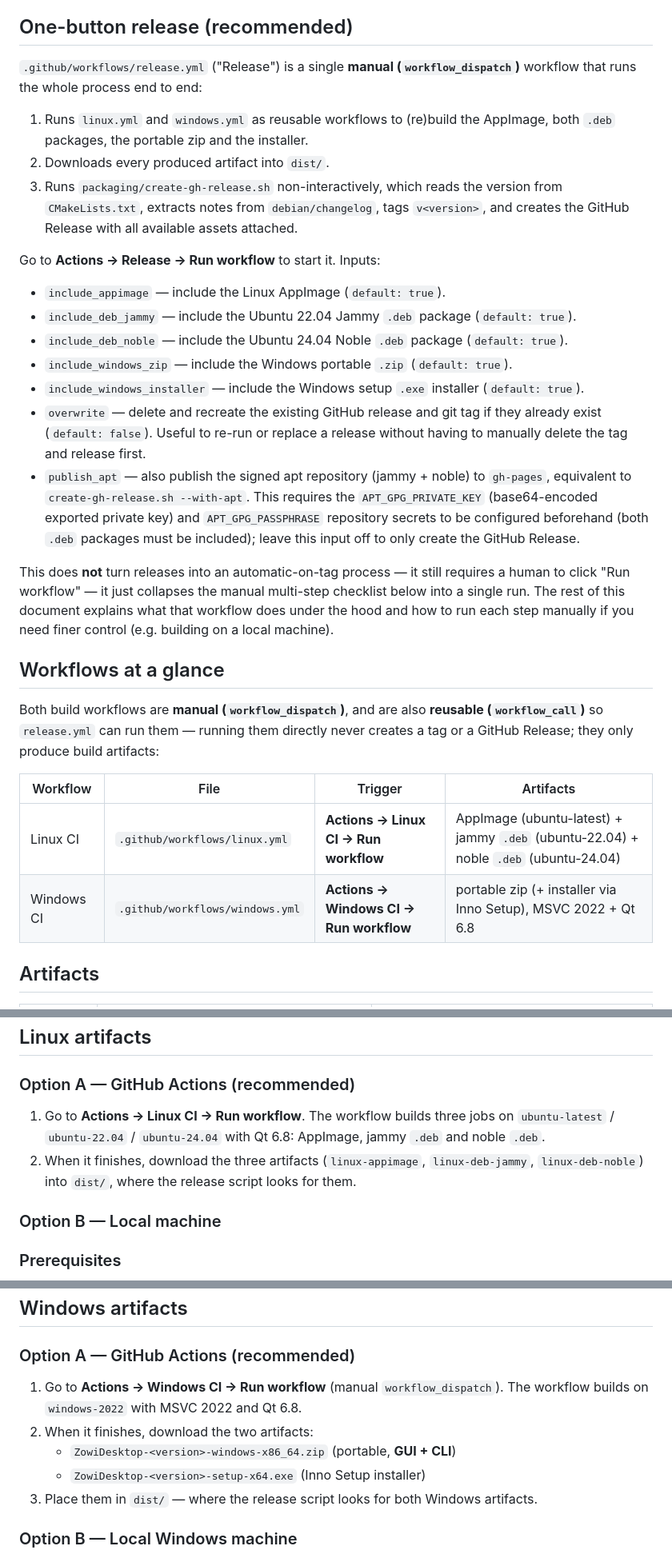
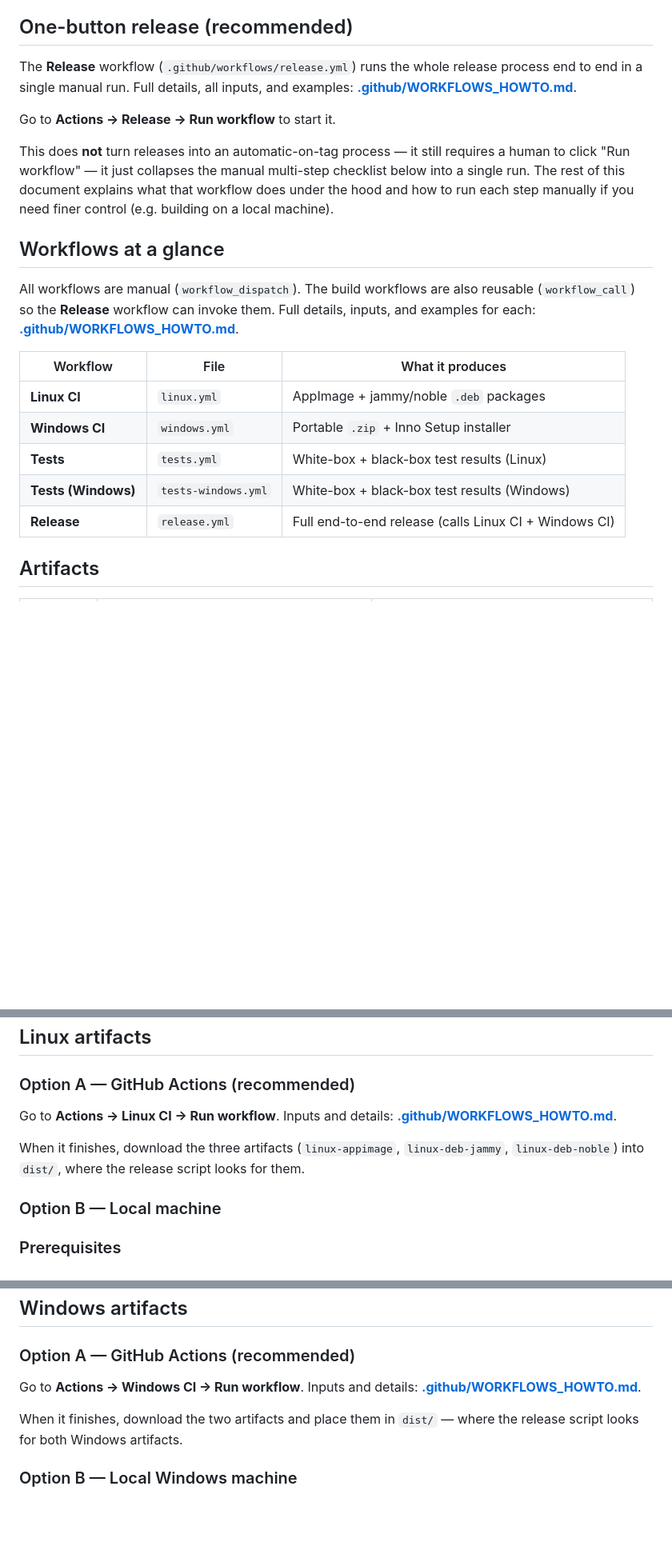
Before and after one commit to eduardomillan/ZowiDesktop, a Markdown page: docs/project/RELEASE.md, 3 parts joined by grey strips. Shown at 80% size. Rendered like a GitHub page; blank space fills up the shorter version.

Commit message:
docs: Document GitHub workflows

```diff
--- a/docs/project/RELEASE.md
+++ b/docs/project/RELEASE.md
@@ -39,33 +39,12 @@ This document is the end-to-end guide. For low-level build details (toolchains,
 
 ## One-button release (recommended)
 
-`.github/workflows/release.yml` ("Release") is a single **manual
-(`workflow_dispatch`)** workflow that runs the whole process end to end:
+The **Release** workflow (`.github/workflows/release.yml`) runs the whole
+release process end to end in a single manual run. Full details, all inputs,
+and examples:
+**[.github/WORKFLOWS_HOWTO.md](../../.github/WORKFLOWS_HOWTO.md#release)**.
 
-1. Runs `linux.yml` and `windows.yml` as reusable workflows to (re)build the
-   AppImage, both `.deb` packages, the portable zip and the installer.
-2. Downloads every produced artifact into `dist/`.
-3. Runs `packaging/create-gh-release.sh` non-interactively, which reads the
-   version from `CMakeLists.txt`, extracts notes from `debian/changelog`,
-   tags `v<version>`, and creates the GitHub Release with all available
-   assets attached.
-
-Go to **Actions → Release → Run workflow** to start it. Inputs:
-
-- `include_appimage` — include the Linux AppImage (`default: true`).
-- `include_deb_jammy` — include the Ubuntu 22.04 Jammy `.deb` package (`default: true`).
-- `include_deb_noble` — include the Ubuntu 24.04 Noble `.deb` package (`default: true`).
-- `include_windows_zip` — include the Windows portable `.zip` (`default: true`).
-- `include_windows_installer` — include the Windows setup `.exe` installer (`default: true`).
-- `overwrite` — delete and recreate the existing GitHub release and git tag if
-  they already exist (`default: false`). Useful to re-run or replace a release
-  without having to manually delete the tag and release first.
-- `publish_apt` — also publish the signed apt repository (jammy + noble) to
-  `gh-pages`, equivalent to `create-gh-release.sh --with-apt`. This requires
-  the `APT_GPG_PRIVATE_KEY` (base64-encoded exported private key) and
-  `APT_GPG_PASSPHRASE` repository secrets to be configured beforehand (both
-  `.deb` packages must be included); leave this input off to only create the
-  GitHub Release.
+Go to **Actions → Release → Run workflow** to start it.
 
 This does **not** turn releases into an automatic-on-tag process — it still
 requires a human to click "Run workflow" — it just collapses the manual
@@ -75,15 +54,18 @@ manually if you need finer control (e.g. building on a local machine).
 
 ## Workflows at a glance
 
-Both build workflows are **manual (`workflow_dispatch`)**, and are also
-**reusable (`workflow_call`)** so `release.yml` can run them — running them
-directly never creates a tag or a GitHub Release; they only produce build
-artifacts:
+All workflows are manual (`workflow_dispatch`). The build workflows are also
+reusable (`workflow_call`) so the **Release** workflow can invoke them. Full
+details, inputs, and examples for each:
+**[.github/WORKFLOWS_HOWTO.md](../../.github/WORKFLOWS_HOWTO.md)**.
 
-| Workflow | File | Trigger | Artifacts |
-|----------|------|---------|-----------|
-| Linux CI | `.github/workflows/linux.yml` | **Actions → Linux CI → Run workflow** | AppImage (ubuntu-latest) + jammy `.deb` (ubuntu-22.04) + noble `.deb` (ubuntu-24.04) |
-| Windows CI | `.github/workflows/windows.yml` | **Actions → Windows CI → Run workflow** | portable zip (+ installer via Inno Setup), MSVC 2022 + Qt 6.8 |
+| Workflow | File | What it produces |
+|----------|------|------------------|
+| **Linux CI** | `linux.yml` | AppImage + jammy/noble `.deb` packages |
+| **Windows CI** | `windows.yml` | Portable `.zip` + Inno Setup installer |
+| **Tests** | `tests.yml` | White-box + black-box test results (Linux) |
+| **Tests (Windows)** | `tests-windows.yml` | White-box + black-box test results (Windows) |
+| **Release** | `release.yml` | Full end-to-end release (calls Linux CI + Windows CI) |
 
 ## Artifacts
 
@@ -143,12 +125,12 @@ The version lives in a single source of truth, the root `VERSION` file:
 
 ### Option A — GitHub Actions (recommended)
 
-1. Go to **Actions → Linux CI → Run workflow**. The workflow builds three
-   jobs on `ubuntu-latest` / `ubuntu-22.04` / `ubuntu-24.04` with Qt 6.8:
-   AppImage, jammy `.deb` and noble `.deb`.
-2. When it finishes, download the three artifacts
-   (`linux-appimage`, `linux-deb-jammy`, `linux-deb-noble`) into `dist/`,
-   where the release script looks for them.
+Go to **Actions → Linux CI → Run workflow**. Inputs and details:
+**[.github/WORKFLOWS_HOWTO.md](../../.github/WORKFLOWS_HOWTO.md#linux-ci)**.
+
+When it finishes, download the three artifacts
+(`linux-appimage`, `linux-deb-jammy`, `linux-deb-noble`) into `dist/`,
+where the release script looks for them.
 
 ### Option B — Local machine
 
@@ -198,13 +180,11 @@ DISTRO_SUFFIX=noble bash packaging/linux/create-deb.sh   # on Ubuntu 24.04
 
 ### Option A — GitHub Actions (recommended)
 
-1. Go to **Actions → Windows CI → Run workflow** (manual `workflow_dispatch`).
-   The workflow builds on `windows-2022` with MSVC 2022 and Qt 6.8.
-2. When it finishes, download the two artifacts:
-   - `ZowiDesktop-<version>-windows-x86_64.zip` (portable, **GUI + CLI**)
-   - `ZowiDesktop-<version>-setup-x64.exe` (Inno Setup installer)
-3. Place them in `dist/` — where the release script looks for
-   both Windows artifacts.
+Go to **Actions → Windows CI → Run workflow**. Inputs and details:
+**[.github/WORKFLOWS_HOWTO.md](../../.github/WORKFLOWS_HOWTO.md#windows-ci)**.
+
+When it finishes, download the two artifacts and place them in `dist/` — where
+the release script looks for both Windows artifacts.
 
 ### Option B — Local Windows machine
 
```
Also changed, not shown: .github/WORKFLOWS_HOWTO.md (added, +268 -0 lines), docs/project/BUILD.md (+19 -53 lines).
